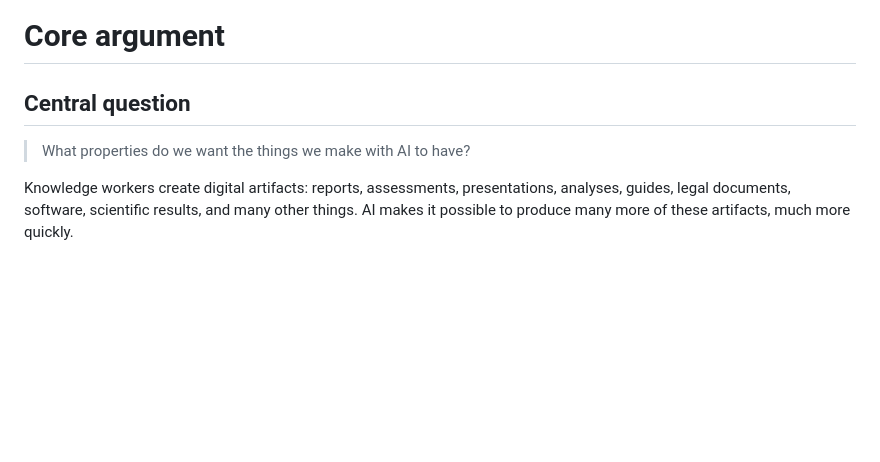
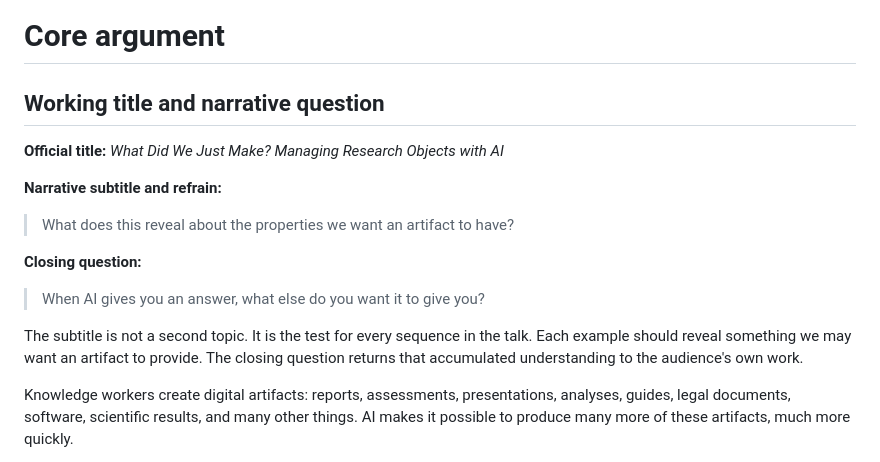
Before and after one commit to leej3/research-object-with-ai, a Markdown page: docs/core.md, the part around one of its changes. Rendered like a GitHub page; blank space fills up the shorter version.

```diff
--- a/docs/core.md
+++ b/docs/core.md
@@ -1,8 +1,21 @@
 # Core argument
 
-## Central question
+## Working title and narrative question
 
-> What properties do we want the things we make with AI to have?
+**Official title:** *What Did We Just Make? Managing Research Objects with AI*
+
+**Narrative subtitle and refrain:**
+
+> What does this reveal about the properties we want an artifact to have?
+
+**Closing question:**
+
+> When AI gives you an answer, what else do you want it to give you?
+
+The subtitle is not a second topic. It is the test for every sequence in the
+talk. Each example should reveal something we may want an artifact to provide.
+The closing question returns that accumulated understanding to the audience's
+own work.
 
 Knowledge workers create digital artifacts: reports, assessments,
 presentations, analyses, guides, legal documents, software, scientific results,
```
Also changed, not shown: other parts of docs/core.md (+51 -0 lines).
